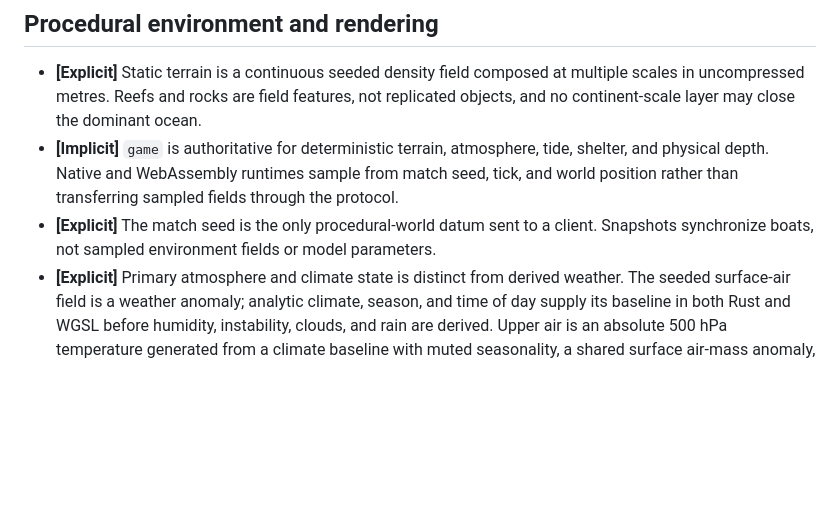
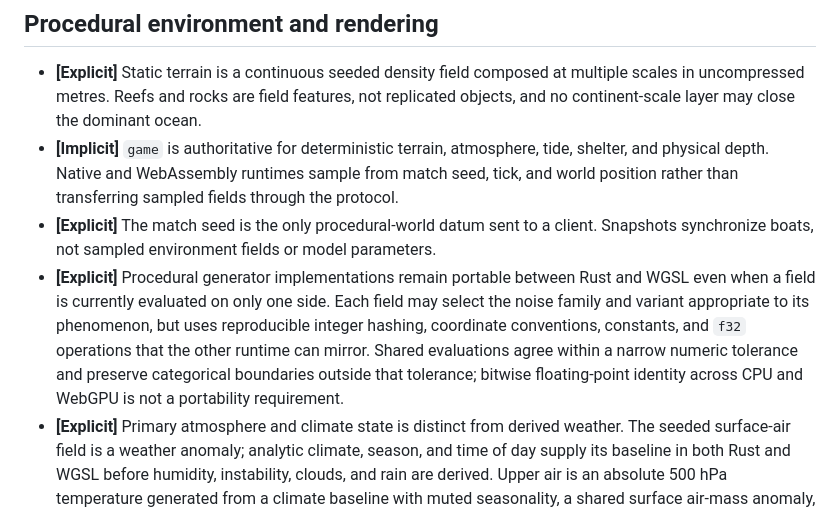
Before and after one commit to lechaosx/pyboat, a Markdown page: ARCHITECTURE.md, the part around the change. Drawn GitHub-style; blank space fills up the shorter version.

Commit message:
Require portable procedural generators

```diff
--- a/ARCHITECTURE.md
+++ b/ARCHITECTURE.md
@@ -53,6 +53,14 @@ and tests remain the source of truth for algorithms, constants, and schemas.
 - **[Explicit]** The match seed is the only procedural-world datum sent to a
   client. Snapshots synchronize boats, not sampled environment fields or model
   parameters.
+- **[Explicit]** Procedural generator implementations remain portable between
+  Rust and WGSL even when a field is currently evaluated on only one side. Each
+  field may select the noise family and variant appropriate to its phenomenon,
+  but uses reproducible integer hashing, coordinate conventions, constants, and
+  `f32` operations that the other runtime can mirror. Shared evaluations agree
+  within a narrow numeric tolerance and preserve categorical boundaries outside
+  that tolerance; bitwise floating-point identity across CPU and WebGPU is not a
+  portability requirement.
 - **[Explicit]** Primary atmosphere and climate state is distinct from derived
   weather. The seeded surface-air field is a weather anomaly; analytic climate,
   season, and time of day supply its baseline in both Rust and WGSL before
```
